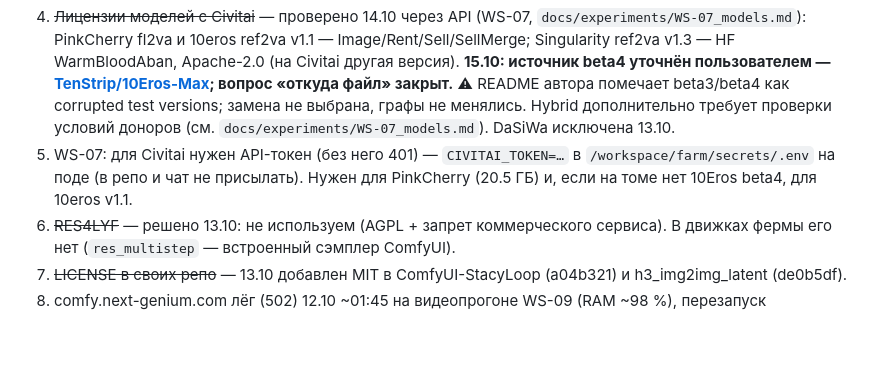
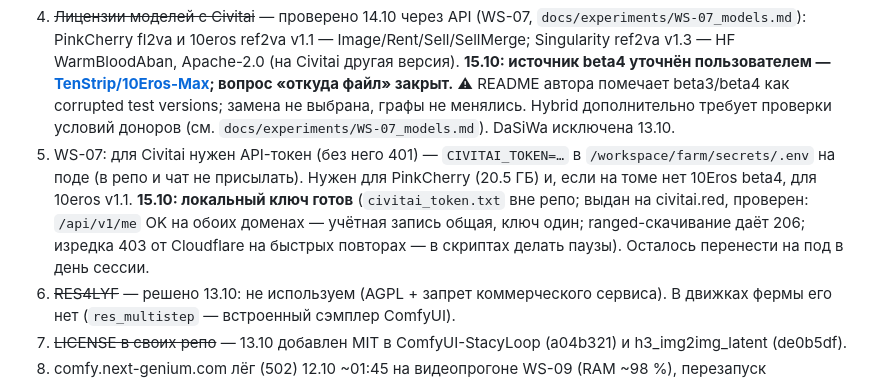
Before and after one commit to islomsalimov030-maker/ComfyUI-Farm, a Markdown page: docs/STATUS.md, the part around the change. Rendered like a GitHub page; blank space fills up the shorter version.

Commit message:
WS-00: локальный ключ Civitai готов и проверен (один ключ на .com/.red, 206 на ranged-скачивании) — блокер 14 наполовину закрыт
Co-Authored-By: Claude Code <noreply@anthropic.com>

```diff
--- a/docs/STATUS.md
+++ b/docs/STATUS.md
@@ -63,7 +63,7 @@
 2. ~~GitHub не подключён~~ — подключён 11.10, репо ComfyUI-Farm (public).
 3. ~~Создать репозиторий~~ — создан 11.10.
 4. ~~Лицензии моделей с Civitai~~ — проверено 14.10 через API (WS-07, `docs/experiments/WS-07_models.md`): PinkCherry fl2va и 10eros ref2va v1.1 — Image/Rent/Sell/SellMerge; Singularity ref2va v1.3 — HF WarmBloodAban, Apache-2.0 (на Civitai другая версия). **15.10: источник beta4 уточнён пользователем — [TenStrip/10Eros-Max](https://huggingface.co/TenStrip/10Eros-Max); вопрос «откуда файл» закрыт.** ⚠ README автора помечает beta3/beta4 как corrupted test versions; замена не выбрана, графы не менялись. Hybrid дополнительно требует проверки условий доноров (см. `docs/experiments/WS-07_models.md`). DaSiWa исключена 13.10.
-14. WS-07: для Civitai нужен API-токен (без него 401) — `CIVITAI_TOKEN=…` в `/workspace/farm/secrets/.env` на поде (в репо и чат не присылать). Нужен для PinkCherry (20.5 ГБ) и, если на томе нет 10Eros beta4, для 10eros v1.1.
+14. WS-07: для Civitai нужен API-токен (без него 401) — `CIVITAI_TOKEN=…` в `/workspace/farm/secrets/.env` на поде (в репо и чат не присылать). Нужен для PinkCherry (20.5 ГБ) и, если на томе нет 10Eros beta4, для 10eros v1.1. **15.10: локальный ключ готов** (`civitai_token.txt` вне репо; выдан на civitai.red, проверен: `/api/v1/me` OK на обоих доменах — учётная запись общая, ключ один; ranged-скачивание даёт 206; изредка 403 от Cloudflare на быстрых повторах — в скриптах делать паузы). Осталось перенести на под в день сессии.
 5. ~~RES4LYF~~ — решено 13.10: не используем (AGPL + запрет коммерческого сервиса). В движках фермы его нет (`res_multistep` — встроенный сэмплер ComfyUI).
 6. ~~LICENSE в своих репо~~ — 13.10 добавлен MIT в ComfyUI-StacyLoop (a04b321) и h3_img2img_latent (de0b5df).
 7. comfy.next-genium.com лёг (502) 12.10 ~01:45 на видеопрогоне WS-09 (RAM ~98 %), перезапуск владельцем не помог (на 14:30 всё ещё 502) — нужен доступ к серверу (процесс/диск/лог). Видео WS-09 проверено на поде, для фермы сервер больше не блокер.
```
